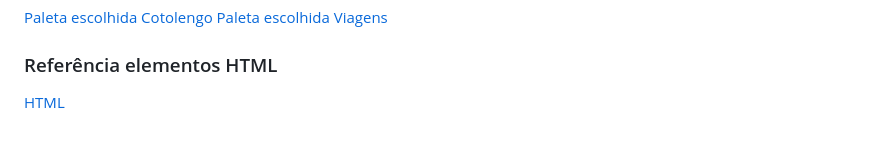
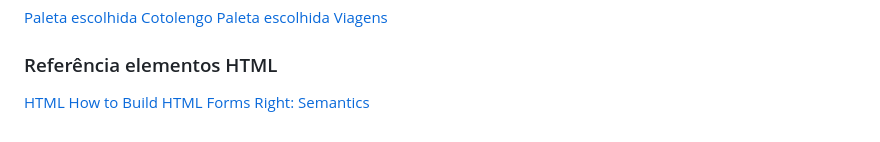
Before and after one commit to lorismilloni/social_coders, a Markdown page: README.md, the part around the change. Drawn GitHub-style.

```diff
--- a/README.md
+++ b/README.md
@@ -98,3 +98,4 @@ Nessa playlist tem vídeos curtos para ajudar:
 
 ### Referência elementos HTML
 [HTML](https://developer.mozilla.org/en-US/docs/Web/HTML/Element)
+[How to Build HTML Forms Right: Semantics](https://austingil.com/how-to-build-html-forms-right-semantics/)
```
